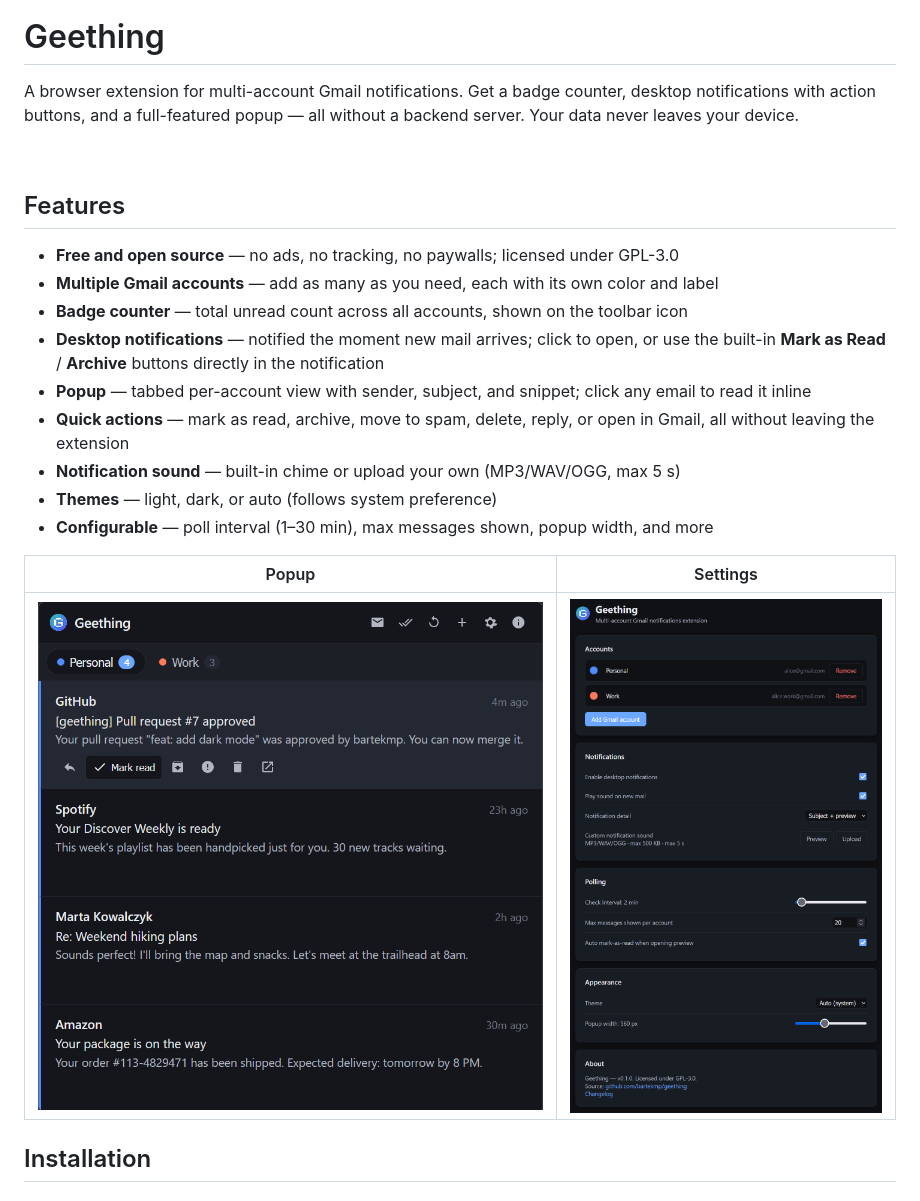
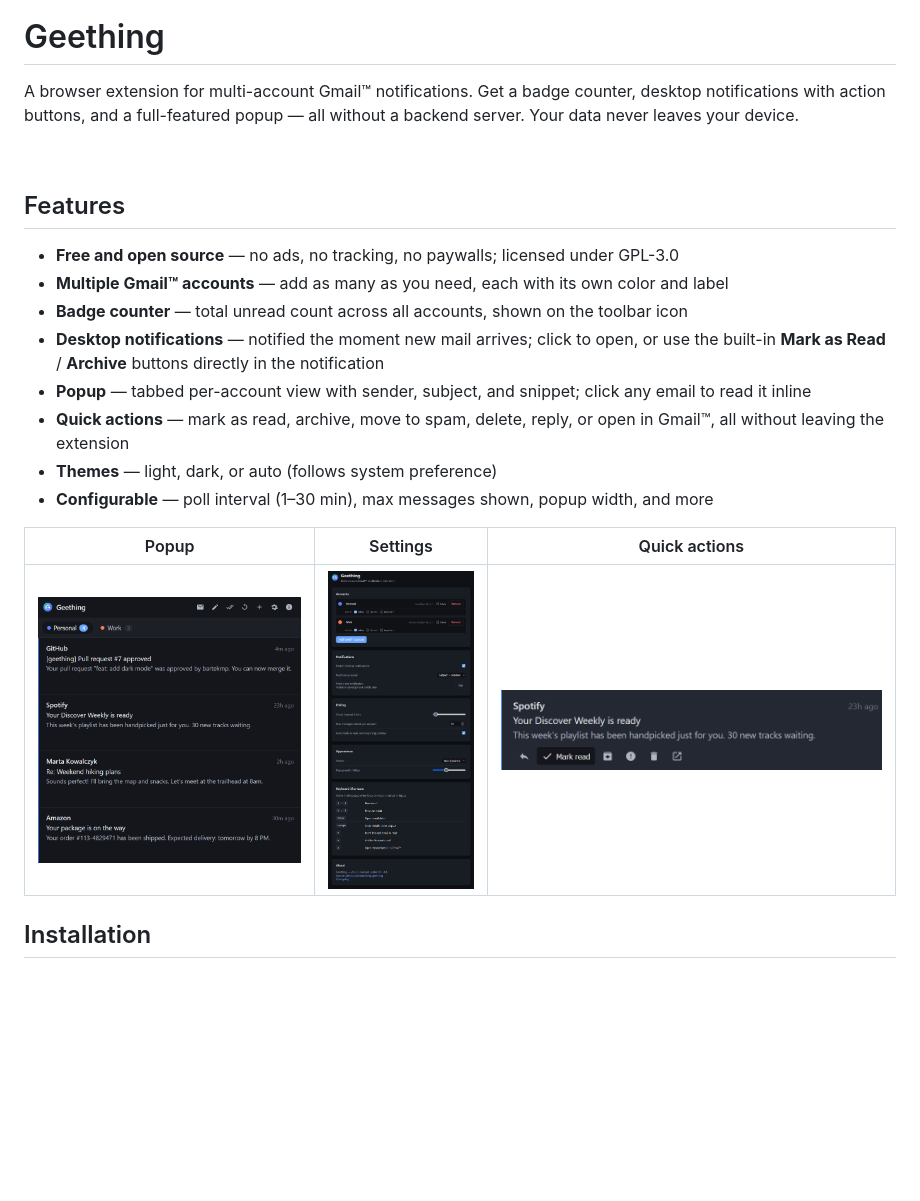
Before and after one commit to bartekmp/geething, a Markdown page: README.md, the part around the change. Drawn GitHub-style; pictures changed too: docs/geething-main.png, docs/geething-quick-actions.png (added), docs/geething-settings.png; blank space fills up the shorter version.

Commit message:
feature: remove faulty sound notifications, add trademarks, hide test button (#10)
* feature: remove faulty sound notifications, add trademarks, hide test button

* fix: update screenshots

```diff
--- a/README.md
+++ b/README.md
@@ -2,25 +2,24 @@
 
 # Geething
 
-A browser extension for multi-account Gmail notifications. Get a badge counter, desktop notifications with action buttons, and a full-featured popup — all without a backend server. Your data never leaves your device.
+A browser extension for multi-account Gmail™ notifications. Get a badge counter, desktop notifications with action buttons, and a full-featured popup — all without a backend server. Your data never leaves your device.
 
 <br clear="left" />
 
 ## Features
 
 - **Free and open source** — no ads, no tracking, no paywalls; licensed under GPL-3.0
-- **Multiple Gmail accounts** — add as many as you need, each with its own color and label
+- **Multiple Gmail™ accounts** — add as many as you need, each with its own color and label
 - **Badge counter** — total unread count across all accounts, shown on the toolbar icon
 - **Desktop notifications** — notified the moment new mail arrives; click to open, or use the built-in **Mark as Read** / **Archive** buttons directly in the notification
 - **Popup** — tabbed per-account view with sender, subject, and snippet; click any email to read it inline
-- **Quick actions** — mark as read, archive, move to spam, delete, reply, or open in Gmail, all without leaving the extension
-- **Notification sound** — built-in chime or upload your own (MP3/WAV/OGG, max 5 s)
+- **Quick actions** — mark as read, archive, move to spam, delete, reply, or open in Gmail™, all without leaving the extension
 - **Themes** — light, dark, or auto (follows system preference)
 - **Configurable** — poll interval (1–30 min), max messages shown, popup width, and more
 
-| Popup | Settings |
-|-------|---------|
-| ![Popup window](docs/geething-main.png) | ![Settings page](docs/geething-settings.png) |
+| Popup | Settings | Quick actions |
+|-------|---------|-----------------|
+| ![Popup window](docs/geething-main.png) | ![Settings page](docs/geething-settings.png) | ![Quick actions](docs/geething-quick-actions.png) |
 
 ## Installation
 
```
Also changed, not shown: 11 other files.
